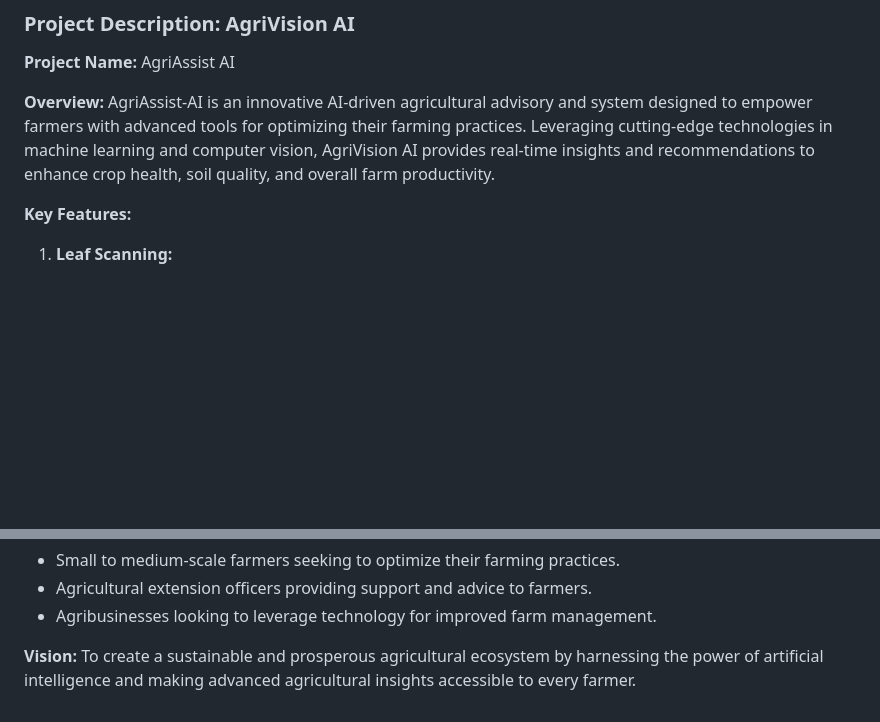
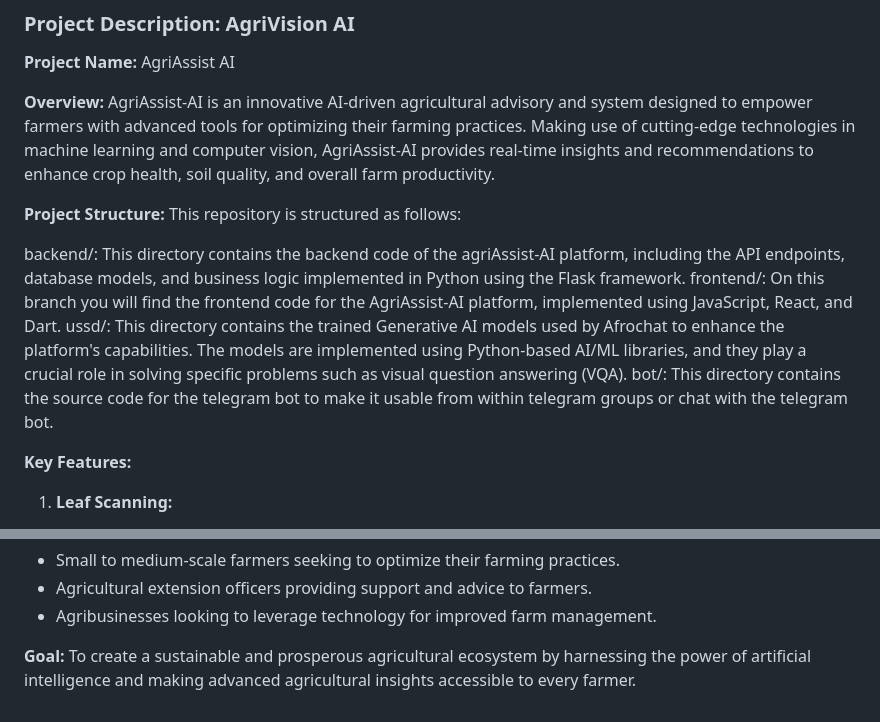
Before and after one commit to prow57/agri-assist-ai, a Markdown page: README.md, 2 parts joined by grey strips. Drawn GitHub-style; blank space fills up the shorter version.

```diff
--- a/README.md
+++ b/README.md
@@ -7,7 +7,16 @@ Open-TechZ hackathon group
 **Project Name:** AgriAssist AI
 
 **Overview:**
-AgriAssist-AI is an innovative AI-driven agricultural advisory and system designed to empower farmers with advanced tools for optimizing their farming practices. Leveraging cutting-edge technologies in machine learning and computer vision, AgriVision AI provides real-time insights and recommendations to enhance crop health, soil quality, and overall farm productivity.
+AgriAssist-AI is an innovative AI-driven agricultural advisory and system designed to empower farmers with advanced tools for optimizing their farming practices. Making use of  cutting-edge technologies in machine learning and computer vision, AgriAssist-AI provides real-time insights and recommendations to enhance crop health, soil quality, and overall farm productivity.
+
+**Project Structure:**
+This repository is structured as follows:
+
+backend/: This directory contains the backend code of the agriAssist-AI platform, including the API endpoints, database models, and business logic implemented in Python using the Flask framework.
+frontend/: On this branch you will find the frontend code for the AgriAssist-AI platform, implemented using JavaScript, React, and Dart.
+ussd/: This directory contains the trained Generative AI models used by Afrochat to enhance the platform's capabilities. The models are implemented using Python-based AI/ML libraries, and they play a crucial role in solving specific problems such as visual question answering (VQA).
+bot/: This directory contains the source code for the telegram bot to make it usable from within telegram groups or chat with the telegram bot.
+
 
 **Key Features:**
 1. **Leaf Scanning:**
@@ -50,5 +59,5 @@ AgriVision AI aims to revolutionize the agricultural sector by providing farmers
 - Agricultural extension officers providing support and advice to farmers.
 - Agribusinesses looking to leverage technology for improved farm management.
 
-**Vision:**
+**Goal:**
 To create a sustainable and prosperous agricultural ecosystem by harnessing the power of artificial intelligence and making advanced agricultural insights accessible to every farmer.
```
